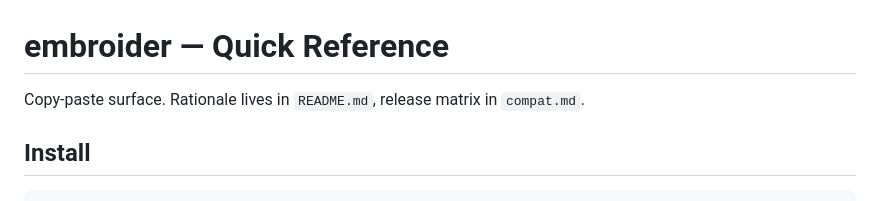
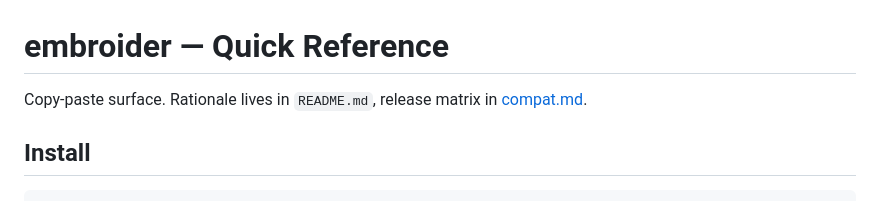
Before and after one commit to opticsWolf/embroider, a Markdown page: docs/quickref.md, the part around the change. Drawn GitHub-style.

```diff
--- a/docs/quickref.md
+++ b/docs/quickref.md
@@ -1,7 +1,7 @@
 # embroider — Quick Reference
 
 Copy-paste surface. Rationale lives in `README.md`, release matrix in
-`compat.md`.
+[compat.md](compat.md).
 
 ## Install
 
```
Also changed, not shown: README.md (+2 -2 lines).
